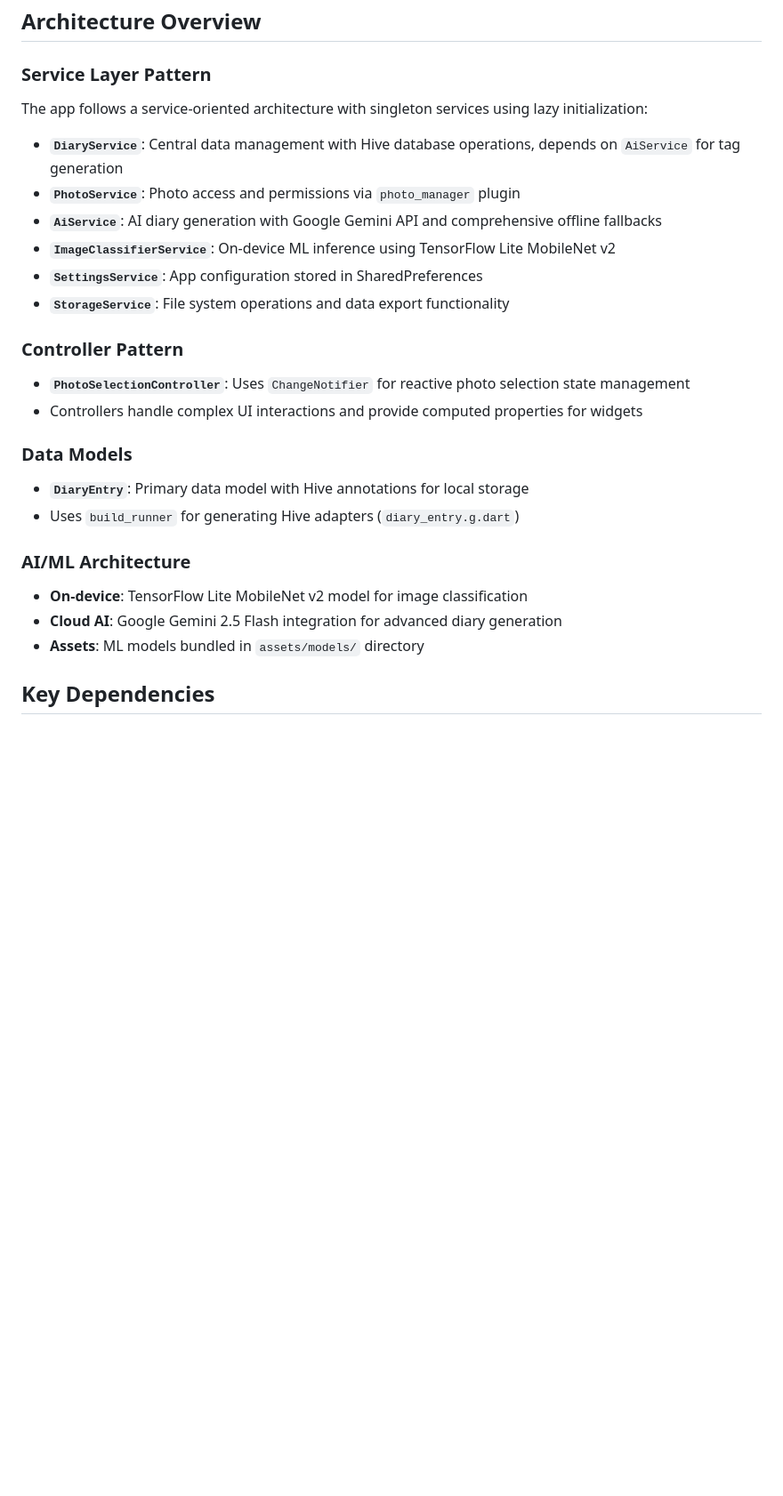
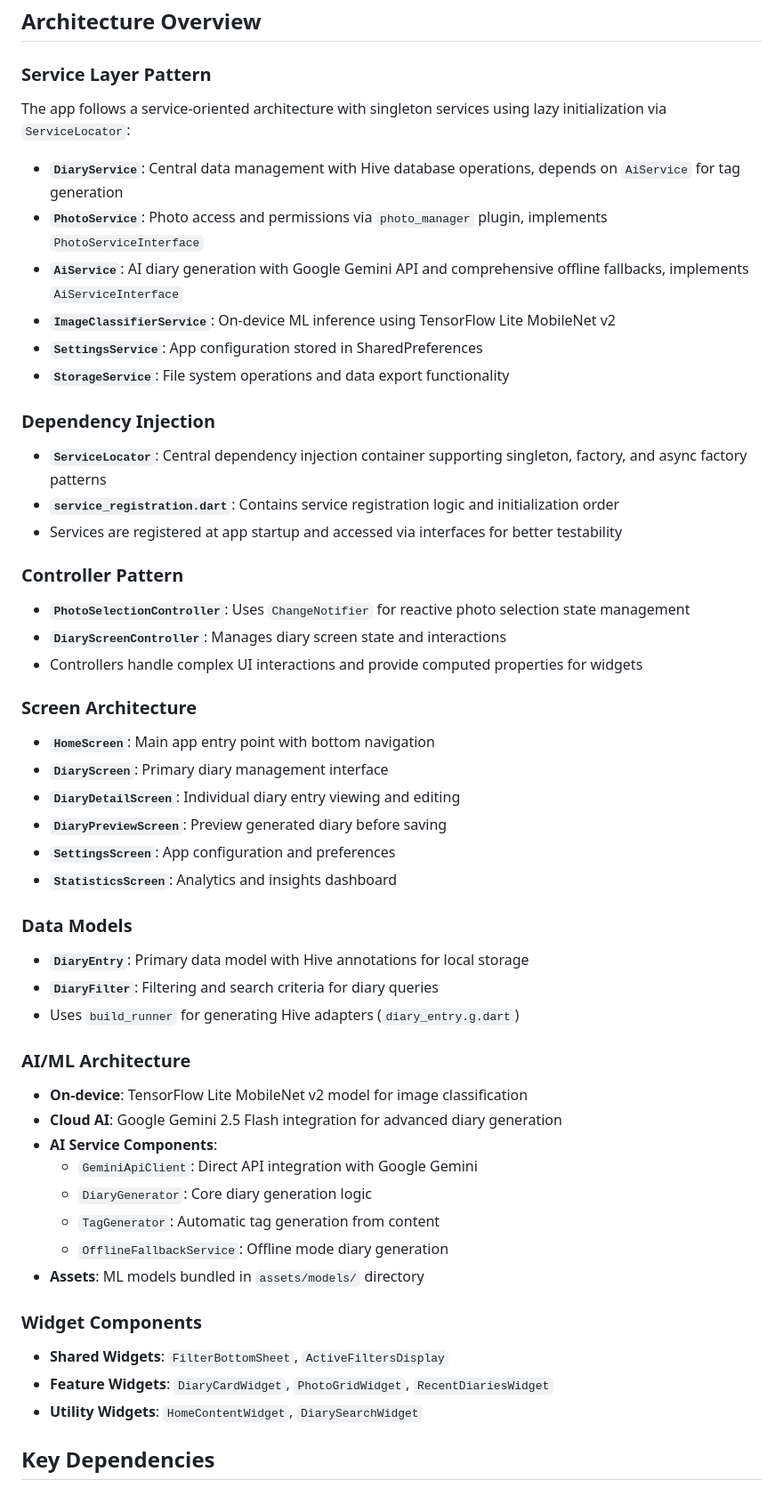
Before and after one commit to dai175/smart_photo_diary, a Markdown page: CLAUDE.md, the part around one of its changes. Shown at 89% size. GitHub-like rendering; blank space fills up the shorter version.

```diff
--- a/CLAUDE.md
+++ b/CLAUDE.md
@@ -71,27 +83,52 @@ fvm flutter pub outdated
 ## Architecture Overview
 
 ### Service Layer Pattern
-The app follows a service-oriented architecture with singleton services using lazy initialization:
+The app follows a service-oriented architecture with singleton services using lazy initialization via `ServiceLocator`:
 
 - **`DiaryService`**: Central data management with Hive database operations, depends on `AiService` for tag generation
-- **`PhotoService`**: Photo access and permissions via `photo_manager` plugin
-- **`AiService`**: AI diary generation with Google Gemini API and comprehensive offline fallbacks
+- **`PhotoService`**: Photo access and permissions via `photo_manager` plugin, implements `PhotoServiceInterface`
+- **`AiService`**: AI diary generation with Google Gemini API and comprehensive offline fallbacks, implements `AiServiceInterface`
 - **`ImageClassifierService`**: On-device ML inference using TensorFlow Lite MobileNet v2
 - **`SettingsService`**: App configuration stored in SharedPreferences
 - **`StorageService`**: File system operations and data export functionality
 
+### Dependency Injection
+- **`ServiceLocator`**: Central dependency injection container supporting singleton, factory, and async factory patterns
+- **`service_registration.dart`**: Contains service registration logic and initialization order
+- Services are registered at app startup and accessed via interfaces for better testability
+
 ### Controller Pattern
 - **`PhotoSelectionController`**: Uses `ChangeNotifier` for reactive photo selection state management
+- **`DiaryScreenController`**: Manages diary screen state and interactions
 - Controllers handle complex UI interactions and provide computed properties for widgets
+
+### Screen Architecture
+- **`HomeScreen`**: Main app entry point with bottom navigation
+- **`DiaryScreen`**: Primary diary management interface
+- **`DiaryDetailScreen`**: Individual diary entry viewing and editing
+- **`DiaryPreviewScreen`**: Preview generated diary before saving
+- **`SettingsScreen`**: App configuration and preferences
+- **`StatisticsScreen`**: Analytics and insights dashboard
 
 ### Data Models
 - **`DiaryEntry`**: Primary data model with Hive annotations for local storage
+- **`DiaryFilter`**: Filtering and search criteria for diary queries
 - Uses `build_runner` for generating Hive adapters (`diary_entry.g.dart`)
 
 ### AI/ML Architecture
 - **On-device**: TensorFlow Lite MobileNet v2 model for image classification
 - **Cloud AI**: Google Gemini 2.5 Flash integration for advanced diary generation
+- **AI Service Components**:
+  - `GeminiApiClient`: Direct API integration with Google Gemini
+  - `DiaryGenerator`: Core diary generation logic
+  - `TagGenerator`: Automatic tag generation from content
+  - `OfflineFallbackService`: Offline mode diary generation
 - **Assets**: ML models bundled in `assets/models/` directory
+
+### Widget Components
+- **Shared Widgets**: `FilterBottomSheet`, `ActiveFiltersDisplay`
+- **Feature Widgets**: `DiaryCardWidget`, `PhotoGridWidget`, `RecentDiariesWidget`
+- **Utility Widgets**: `HomeContentWidget`, `DiarySearchWidget`
 
 ## Key Dependencies
 
```
Also changed, not shown: other parts of CLAUDE.md (+58 -4 lines).
